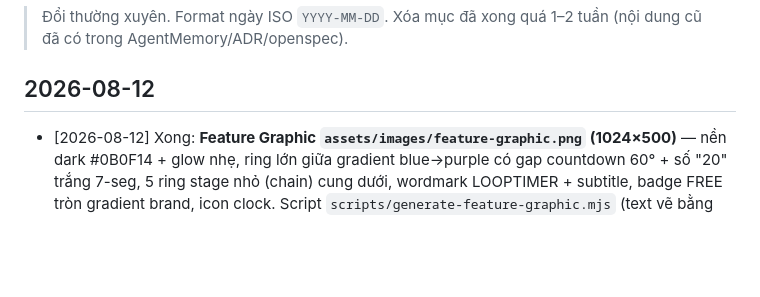
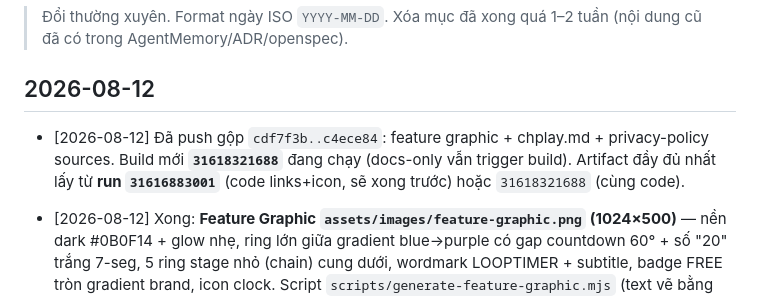
Before and after one commit to hoangsoft90/Multi-Stage-Repeating-Timer, a Markdown page: .project/working.md, the part around the change. GitHub-like rendering; blank space fills up the shorter version.

Commit message:
docs: working journal — pushed pending docs/assets batch

```diff
--- a/.project/working.md
+++ b/.project/working.md
@@ -4,6 +4,7 @@
 
 ## 2026-08-12
 
+- [2026-08-12] Đã push gộp `cdf7f3b..c4ece84`: feature graphic + chplay.md + privacy-policy sources. Build mới **`31618321688`** đang chạy (docs-only vẫn trigger build). Artifact đầy đủ nhất lấy từ **run `31616883001`** (code links+icon, sẽ xong trước) hoặc `31618321688` (cùng code).
 - [2026-08-12] Xong: **Feature Graphic `assets/images/feature-graphic.png` (1024×500)** — nền dark #0B0F14 + glow nhẹ, ring lớn giữa gradient blue→purple có gap countdown 60° + số "20" trắng 7-seg, 5 ring stage nhỏ (chain) cung dưới, wordmark LOOPTIMER + subtitle, badge FREE tròn gradient brand, icon clock. Script `scripts/generate-feature-graphic.mjs` (text vẽ bằng vector hình học, pure Node). **CHƯA push** (marketing asset, không cần trigger build).
 - [2026-08-12] Xong: **App Icon mới `assets/images/icon.png` (512×512)** — nền rounded dark `#0B0F14`, vòng tròn kín 5 segment (đỏ→cam→vàng→xanh→tím, đúng palette stage `stage-colors.ts`), glyph trắng "20" kiểu 7-segment ở giữa. Script `scripts/generate-app-icon.mjs` (pure Node, supersample 2048→512).
 - [2026-08-12] Đang chạy: **build mới nhất `31616477651`** — commit `a4a24b4` (Settings: privacy link thật `hoangsoft90.github.io/...` + rate link Play Store `play.google.com/store/apps/details?id=com.looptimer.app`, đã push). Trước đó run `31604528686` (AAB release signed) đã success 45m28s.
```
